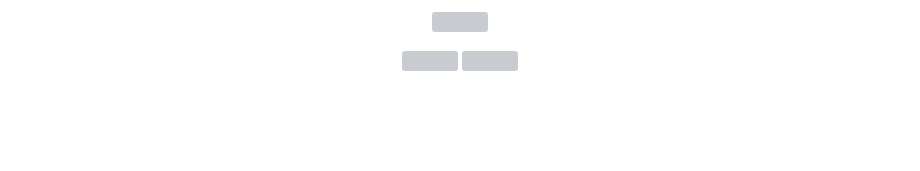
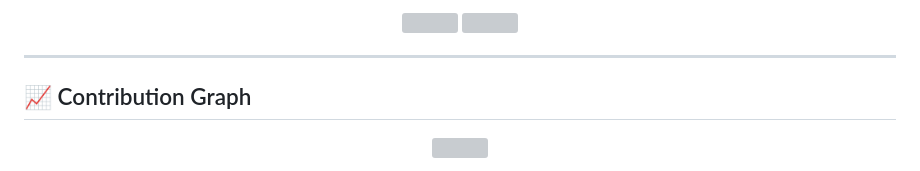
Before and after one commit to christianalberto/christianalberto, a Markdown page: README.md, the part around one of its changes. Drawn GitHub-style; folded sections open; blank space fills up the shorter version; grey boxes are pictures that could not be loaded.

```diff
--- a/README.md
+++ b/README.md
@@ -155,5 +170,9 @@ Actualmente me enfoco en construir aplicaciones:
 
 </p>
 
+---
+
+## 📈 Contribution Graph
+
 <p align="center">
 
```
Also changed, not shown: other parts of README.md (+18 -9 lines).
